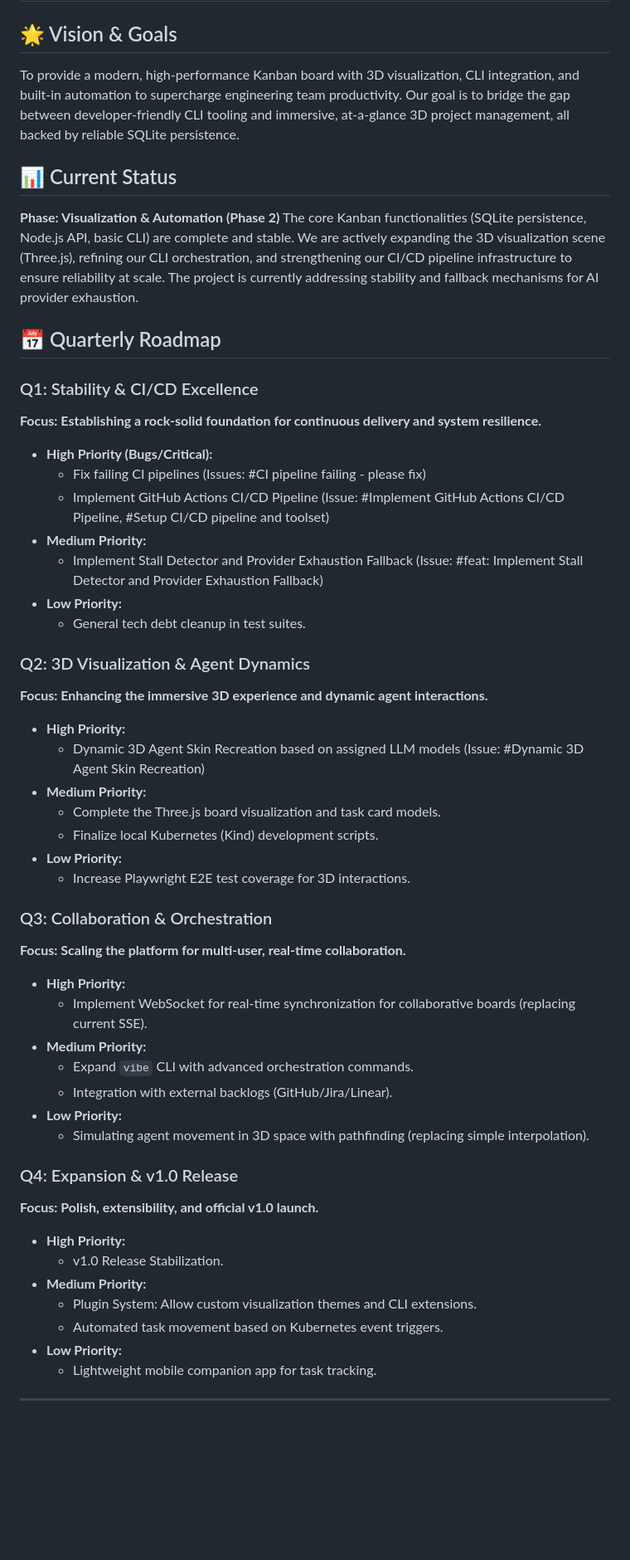
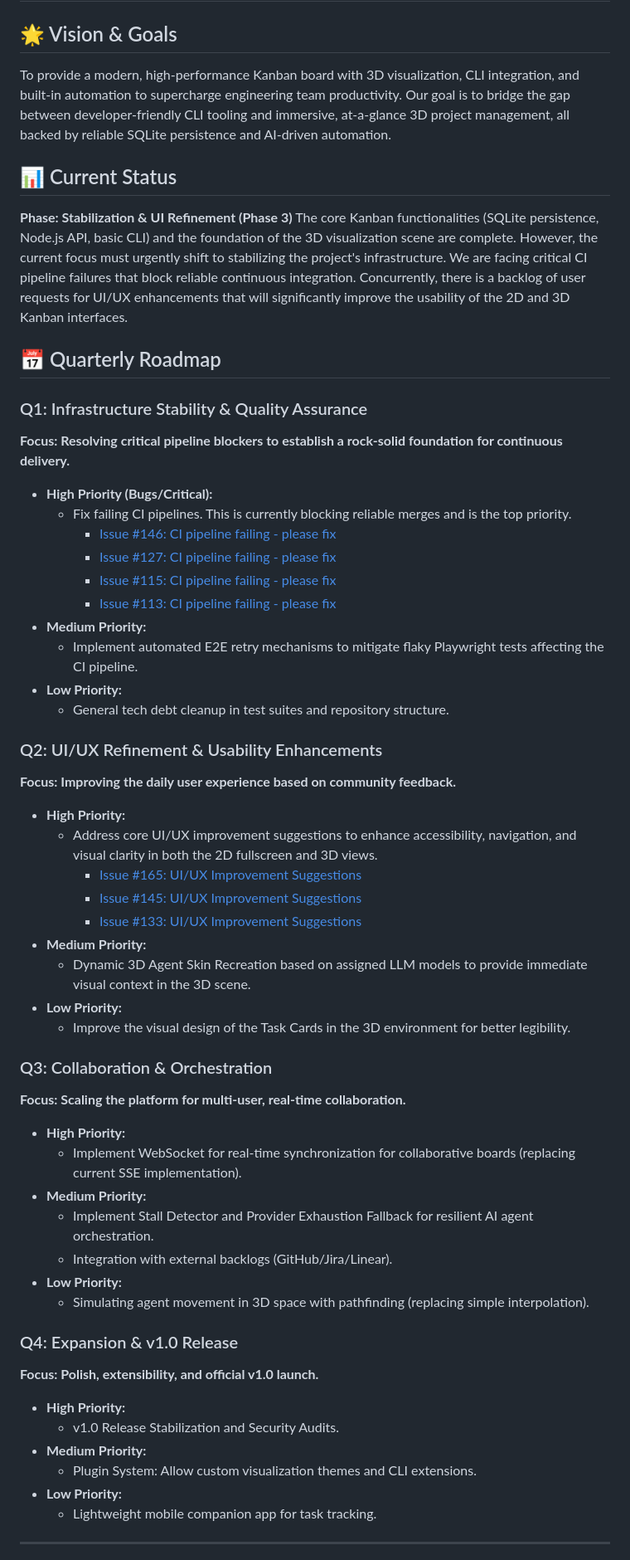
Before and after one commit to juninmd/vibe-kanban, a Markdown page: ROADMAP.md, the part around one of its changes. Shown at 83% size. Rendered like a GitHub page; blank space fills up the shorter version.

```diff
--- a/ROADMAP.md
+++ b/ROADMAP.md
@@ -1,40 +1,45 @@
 # 🗺️ ROADMAP.md - Vibe Kanban Evolution
 
 ## 🌟 Vision & Goals
-To provide a modern, high-performance Kanban board with 3D visualization, CLI integration, and built-in automation to supercharge engineering team productivity. Our goal is to bridge the gap between developer-friendly CLI tooling and immersive, at-a-glance 3D project management, all backed by reliable SQLite persistence.
+To provide a modern, high-performance Kanban board with 3D visualization, CLI integration, and built-in automation to supercharge engineering team productivity. Our goal is to bridge the gap between developer-friendly CLI tooling and immersive, at-a-glance 3D project management, all backed by reliable SQLite persistence and AI-driven automation.
 
 ## 📊 Current Status
-**Phase: Visualization & Automation (Phase 2)**
-The core Kanban functionalities (SQLite persistence, Node.js API, basic CLI) are complete and stable. We are actively expanding the 3D visualization scene (Three.js), refining our CLI orchestration, and strengthening our CI/CD pipeline infrastructure to ensure reliability at scale. The project is currently addressing stability and fallback mechanisms for AI provider exhaustion.
+**Phase: Stabilization & UI Refinement (Phase 3)**
+The core Kanban functionalities (SQLite persistence, Node.js API, basic CLI) and the foundation of the 3D visualization scene are complete. However, the current focus must urgently shift to stabilizing the project's infrastructure. We are facing critical CI pipeline failures that block reliable continuous integration. Concurrently, there is a backlog of user requests for UI/UX enhancements that will significantly improve the usability of the 2D and 3D Kanban interfaces.
 
 ## 📅 Quarterly Roadmap
 
-### Q1: Stability & CI/CD Excellence
-**Focus: Establishing a rock-solid foundation for continuous delivery and system resilience.**
+### Q1: Infrastructure Stability & Quality Assurance
+**Focus: Resolving critical pipeline blockers to establish a rock-solid foundation for continuous delivery.**
 - **High Priority (Bugs/Critical):**
-  - Fix failing CI pipelines (Issues: #CI pipeline failing - please fix)
-  - Implement GitHub Actions CI/CD Pipeline (Issue: #Implement GitHub Actions CI/CD Pipeline, #Setup CI/CD pipeline and toolset)
+  - Fix failing CI pipelines. This is currently blocking reliable merges and is the top priority.
+    - [Issue #146: CI pipeline failing - please fix](https://github.com/juninmd/vibe-kanban/issues/146)
+    - [Issue #127: CI pipeline failing - please fix](https://github.com/juninmd/vibe-kanban/issues/127)
+    - [Issue #115: CI pipeline failing - please fix](https://github.com/juninmd/vibe-kanban/issues/115)
+    - [Issue #113: CI pipeline failing - please fix](https://github.com/juninmd/vibe-kanban/issues/113)
 - **Medium Priority:**
-  - Implement Stall Detector and Provider Exhaustion Fallback (Issue: #feat: Implement Stall Detector and Provider Exhaustion Fallback)
+  - Implement automated E2E retry mechanisms to mitigate flaky Playwright tests affecting the CI pipeline.
 - **Low Priority:**
-  - General tech debt cleanup in test suites.
+  - General tech debt cleanup in test suites and repository structure.
 
-### Q2: 3D Visualization & Agent Dynamics
-**Focus: Enhancing the immersive 3D experience and dynamic agent interactions.**
+### Q2: UI/UX Refinement & Usability Enhancements
+**Focus: Improving the daily user experience based on community feedback.**
 - **High Priority:**
-  - Dynamic 3D Agent Skin Recreation based on assigned LLM models (Issue: #Dynamic 3D Agent Skin Recreation)
+  - Address core UI/UX improvement suggestions to enhance accessibility, navigation, and visual clarity in both the 2D fullscreen and 3D views.
+    - [Issue #165: UI/UX Improvement Suggestions](https://github.com/juninmd/vibe-kanban/issues/165)
+    - [Issue #145: UI/UX Improvement Suggestions](https://github.com/juninmd/vibe-kanban/issues/145)
+    - [Issue #133: UI/UX Improvement Suggestions](https://github.com/juninmd/vibe-kanban/issues/133)
 - **Medium Priority:**
-  - Complete the Three.js board visualization and task card models.
-  - Finalize local Kubernetes (Kind) development scripts.
+  - Dynamic 3D Agent Skin Recreation based on assigned LLM models to provide immediate visual context in the 3D scene.
 - **Low Priority:**
-  - Increase Playwright E2E test coverage for 3D interactions.
+  - Improve the visual design of the Task Cards in the 3D environment for better legibility.
 
 ### Q3: Collaboration & Orchestration
 **Focus: Scaling the platform for multi-user, real-time collaboration.**
 - **High Priority:**
-  - Implement WebSocket for real-time synchronization for collaborative boards (replacing current SSE).
+  - Implement WebSocket for real-time synchronization for collaborative boards (replacing current SSE implementation).
 - **Medium Priority:**
-  - Expand `vibe` CLI with advanced orchestration commands.
+  - Implement Stall Detector and Provider Exhaustion Fallback for resilient AI agent orchestration.
   - Integration with external backlogs (GitHub/Jira/Linear).
 - **Low Priority:**
   - Simulating agent movement in 3D space with pathfinding (replacing simple interpolation).
@@ -42,10 +47,9 @@ The core Kanban functionalities (SQLite persistence, Node.js API, basic CLI) are
 ### Q4: Expansion & v1.0 Release
 **Focus: Polish, extensibility, and official v1.0 launch.**
 - **High Priority:**
-  - v1.0 Release Stabilization.
+  - v1.0 Release Stabilization and Security Audits.
 - **Medium Priority:**
   - Plugin System: Allow custom visualization themes and CLI extensions.
-  - Automated task movement based on Kubernetes event triggers.
 - **Low Priority:**
   - Lightweight mobile companion app for task tracking.
 
```
Also changed, not shown: other parts of ROADMAP.md (+15 -15 lines).
